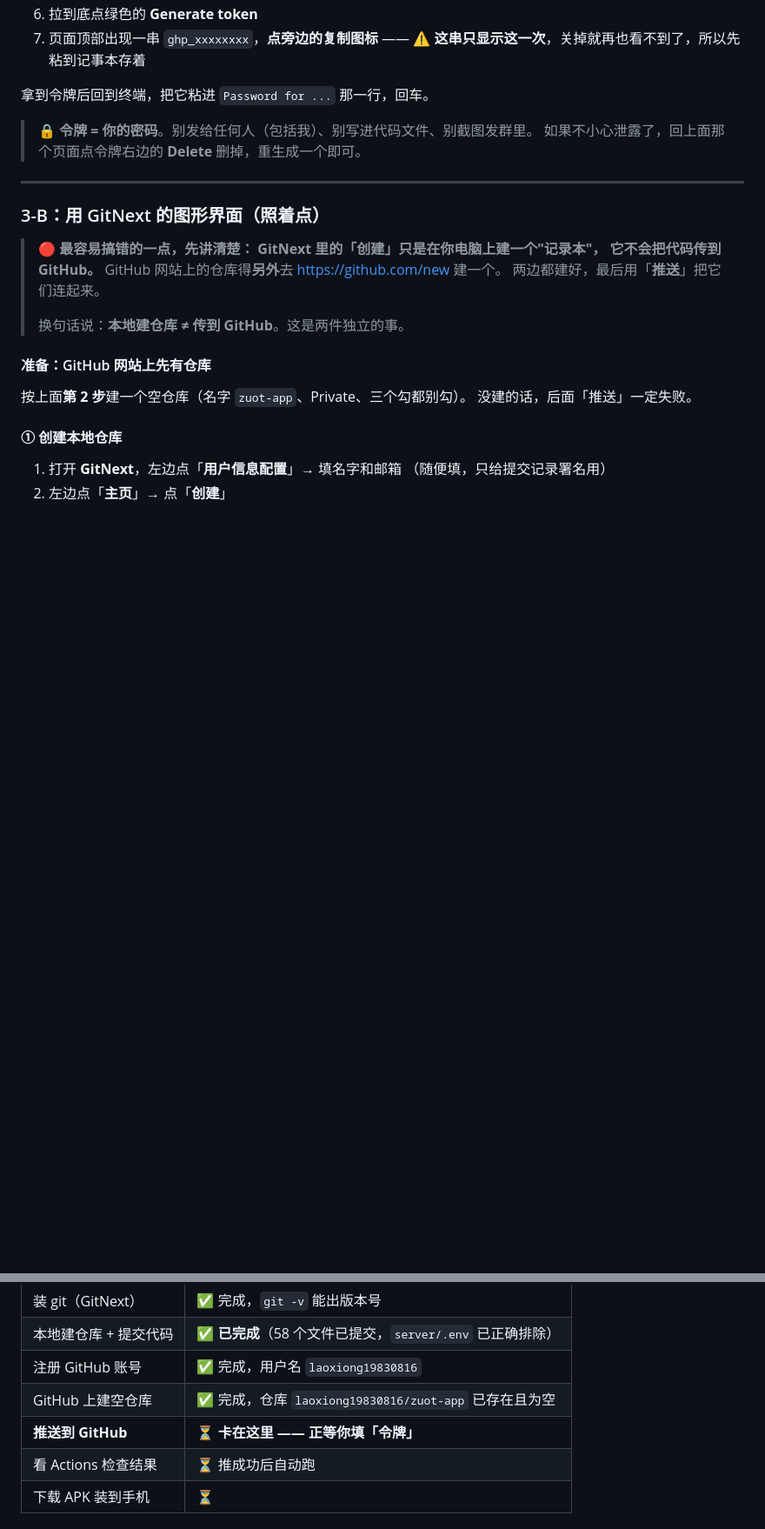
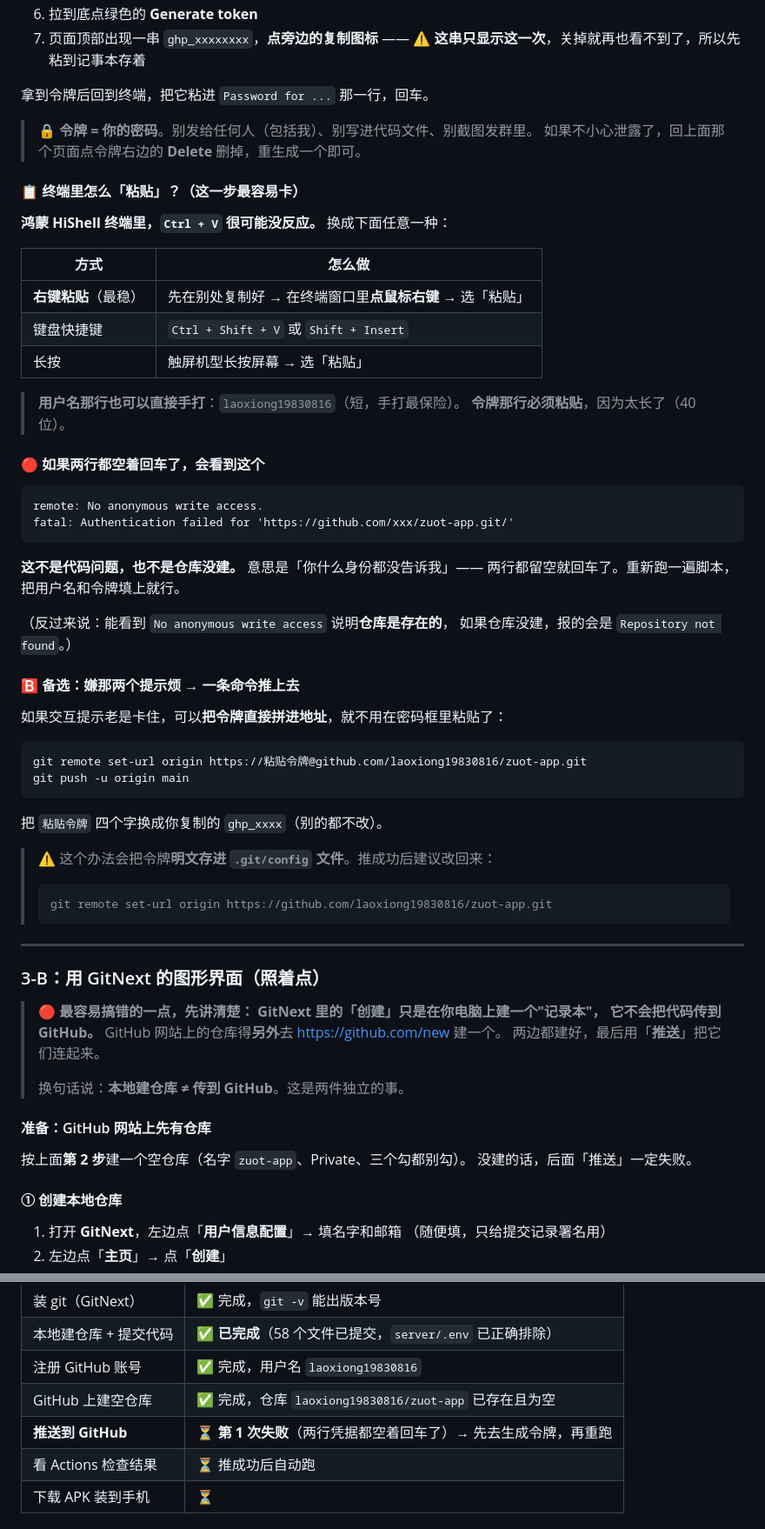
Before and after one commit to laoxiong19830816/zuot-app, a Markdown page: 代码检查操作手册.md, 2 parts joined by grey strips. Shown at 87% size. GitHub-like rendering; blank space fills up the shorter version.

````diff
--- a/代码检查操作手册.md
+++ b/代码检查操作手册.md
@@ -202,6 +202,49 @@ sh scripts/push-github.sh laoxiong2026 zuot-app
 > 🔒 **令牌 = 你的密码**。别发给任何人（包括我）、别写进代码文件、别截图发群里。
 > 如果不小心泄露了，回上面那个页面点令牌右边的 **Delete** 删掉，重生成一个即可。
 
+#### 📋 终端里怎么「粘贴」？（这一步最容易卡）
+
+**鸿蒙 HiShell 终端里，`Ctrl + V` 很可能没反应。** 换成下面任意一种：
+
+| 方式 | 怎么做 |
+|---|---|
+| **右键粘贴**（最稳） | 先在别处复制好 → 在终端窗口里**点鼠标右键** → 选「粘贴」 |
+| 键盘快捷键 | `Ctrl + Shift + V` 或 `Shift + Insert` |
+| 长按 | 触屏机型长按屏幕 → 选「粘贴」 |
+
+> **用户名那行也可以直接手打**：`laoxiong19830816`（短，手打最保险）。
+> **令牌那行必须粘贴**，因为太长了（40 位）。
+
+#### 🔴 如果两行都空着回车了，会看到这个
+
+```
+remote: No anonymous write access.
+fatal: Authentication failed for 'https://github.com/xxx/zuot-app.git/'
+```
+
+**这不是代码问题，也不是仓库没建。** 意思是「你什么身份都没告诉我」——
+两行都留空就回车了。重新跑一遍脚本，把用户名和令牌填上就行。
+
+（反过来说：能看到 `No anonymous write access` 说明**仓库是存在的**，
+如果仓库没建，报的会是 `Repository not found`。）
+
+#### 🅱 备选：嫌那两个提示烦 → 一条命令推上去
+
+如果交互提示老是卡住，可以**把令牌直接拼进地址**，就不用在密码框里粘贴了：
+
+```
+git remote set-url origin https://粘贴令牌@github.com/laoxiong19830816/zuot-app.git
+git push -u origin main
+```
+
+把 `粘贴令牌` 四个字换成你复制的 `ghp_xxxx`（别的都不改）。
+
+> ⚠️ 这个办法会把令牌**明文存进 `.git/config` 文件**。推成功后建议改回来：
+>
+> ```
+> git remote set-url origin https://github.com/laoxiong19830816/zuot-app.git
+> ```
+
 ---
 
 ### 3-B：用 GitNext 的图形界面（照着点）
@@ -517,7 +561,7 @@ sh scripts/push-github.sh https://gitee.com/xxxx/zuot-app.git
 | 本地建仓库 + 提交代码 | ✅ **已完成**（58 个文件已提交，`server/.env` 已正确排除） |
 | 注册 GitHub 账号 | ✅ 完成，用户名 `laoxiong19830816` |
 | GitHub 上建空仓库 | ✅ 完成，仓库 `laoxiong19830816/zuot-app` 已存在且为空 |
-| **推送到 GitHub** | ⏳ **卡在这里 —— 正等你填「令牌」** |
+| **推送到 GitHub** | ⏳ **第 1 次失败**（两行凭据都空着回车了）→ 先去生成令牌，再重跑 |
 | 看 Actions 检查结果 | ⏳ 推成功后自动跑 |
 | 下载 APK 装到手机 | ⏳ |
 
````
Also changed, not shown: other parts of 代码检查操作手册.md (+1 -0 lines).
